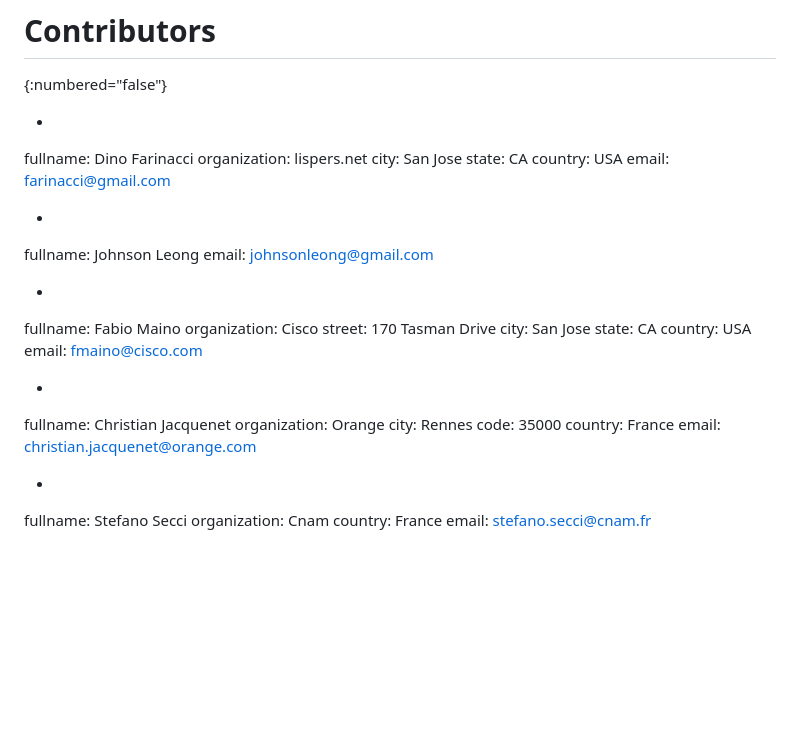
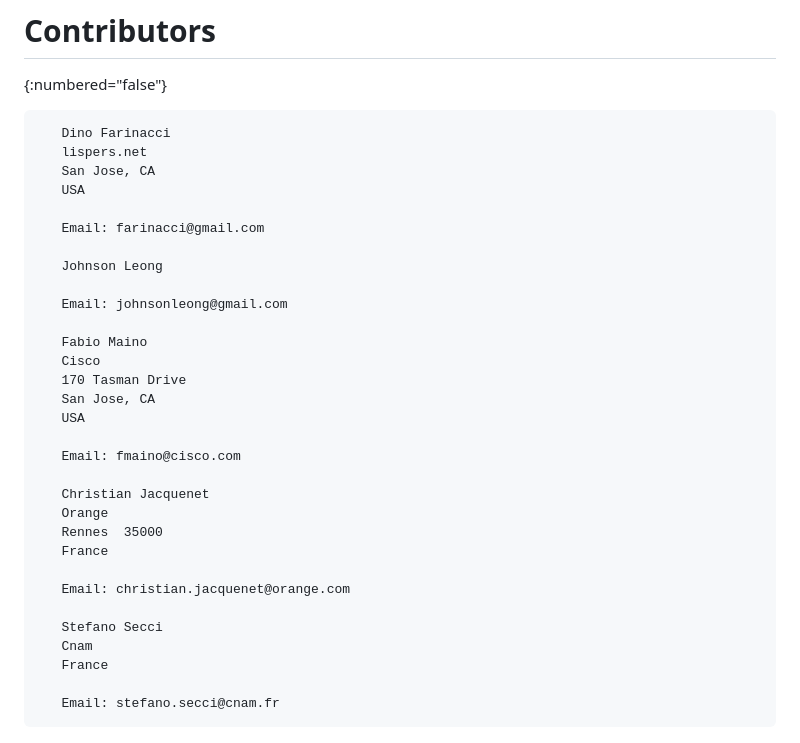
Before and after one commit to boucadair/draft-ietf-lisp-pubsub, a Markdown page: draft-ietf-lisp-pubsub.md, the part around the change. Drawn GitHub-style; blank space fills up the shorter version.

```diff
--- a/draft-ietf-lisp-pubsub.md
+++ b/draft-ietf-lisp-pubsub.md
@@ -636,37 +636,34 @@ Thanks to Chris M. Lonvick for the security directorate review, Al Morton for th
 # Contributors
 {:numbered="false"}
 
--
-fullname: Dino Farinacci
-organization: lispers.net
-city: San Jose
-state: CA
-country: USA
-email: farinacci@gmail.com
+       Dino Farinacci
+       lispers.net
+       San Jose, CA
+       USA
 
--
-fullname: Johnson Leong
-email: johnsonleong@gmail.com
+       Email: farinacci@gmail.com
 
--
-fullname: Fabio Maino
-organization: Cisco
-street: 170 Tasman Drive
-city: San Jose
-state: CA
-country: USA
-email: fmaino@cisco.com
+       Johnson Leong
 
--
-fullname: Christian Jacquenet
-organization: Orange
-city: Rennes
-code: 35000
-country: France
-email: christian.jacquenet@orange.com
+       Email: johnsonleong@gmail.com
 
--
-fullname: Stefano Secci
-organization: Cnam
-country: France
-email: stefano.secci@cnam.fr
+       Fabio Maino
+       Cisco
+       170 Tasman Drive
+       San Jose, CA
+       USA
+
+       Email: fmaino@cisco.com
+
+       Christian Jacquenet
+       Orange
+       Rennes  35000
+       France
+
+       Email: christian.jacquenet@orange.com
+
+       Stefano Secci
+       Cnam
+       France
+
+       Email: stefano.secci@cnam.fr
```
